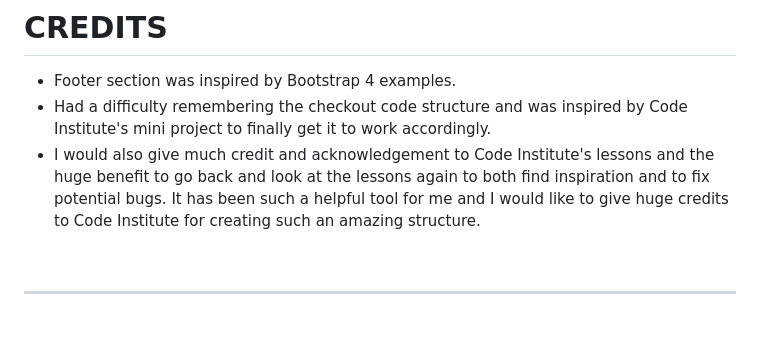
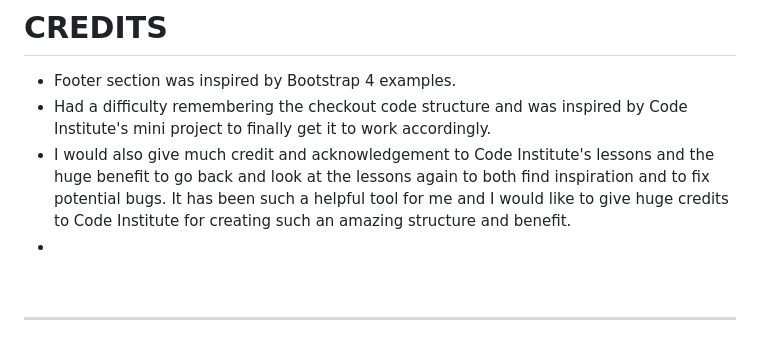
Before and after one commit to ColinHammarberg/Testing-project-django, a Markdown page: README.md, the part around the change printed below. Drawn GitHub-style.

Commit message:
Worked on fixing some of the errors and then updated my README.md file.

```diff
--- a/README.md
+++ b/README.md
@@ -350,7 +359,8 @@
 # CREDITS
 - Footer section was inspired by Bootstrap 4 examples.
 - Had a difficulty remembering the checkout code structure and was inspired by Code Institute's mini project to finally get it to work accordingly.
-- I would also give much credit and acknowledgement to Code Institute's lessons and the huge benefit to go back and look at the lessons again to both find inspiration and to fix potential bugs. It has been such a helpful tool for me and I would like to give huge credits to Code Institute for creating such an amazing structure.
+- I would also give much credit and acknowledgement to Code Institute's lessons and the huge benefit to go back and look at the lessons again to both find inspiration and to fix potential bugs. It has been such a helpful tool for me and I would like to give huge credits to Code Institute for creating such an amazing structure and benefit.
+-
 
 <br>
 <hr>
```
Also changed, not shown: other parts of README.md (+10 -1 lines), documentation/Database-schema.png (added), 4 other files.
